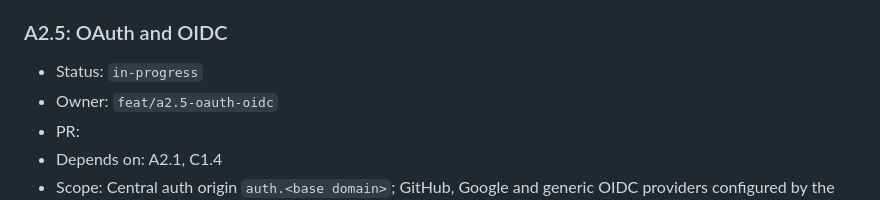
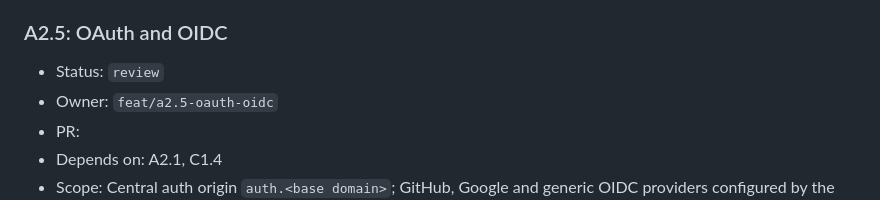
Before and after one commit to CubieCode/wardlock, a Markdown page: ROADMAP.md, the part around the change. GitHub-like rendering.

Commit message:
A2.5: OAuth and OIDC

```diff
--- a/ROADMAP.md
+++ b/ROADMAP.md
@@ -199,7 +199,7 @@ Each item is one focused PR on branch `feat/<id-lower>-<slug>`, implemented with
 
 ### A2.5: OAuth and OIDC
 
-- Status: `in-progress`
+- Status: `review`
 - Owner: `feat/a2.5-oauth-oidc`
 - PR:
 - Depends on: A2.1, C1.4
```
